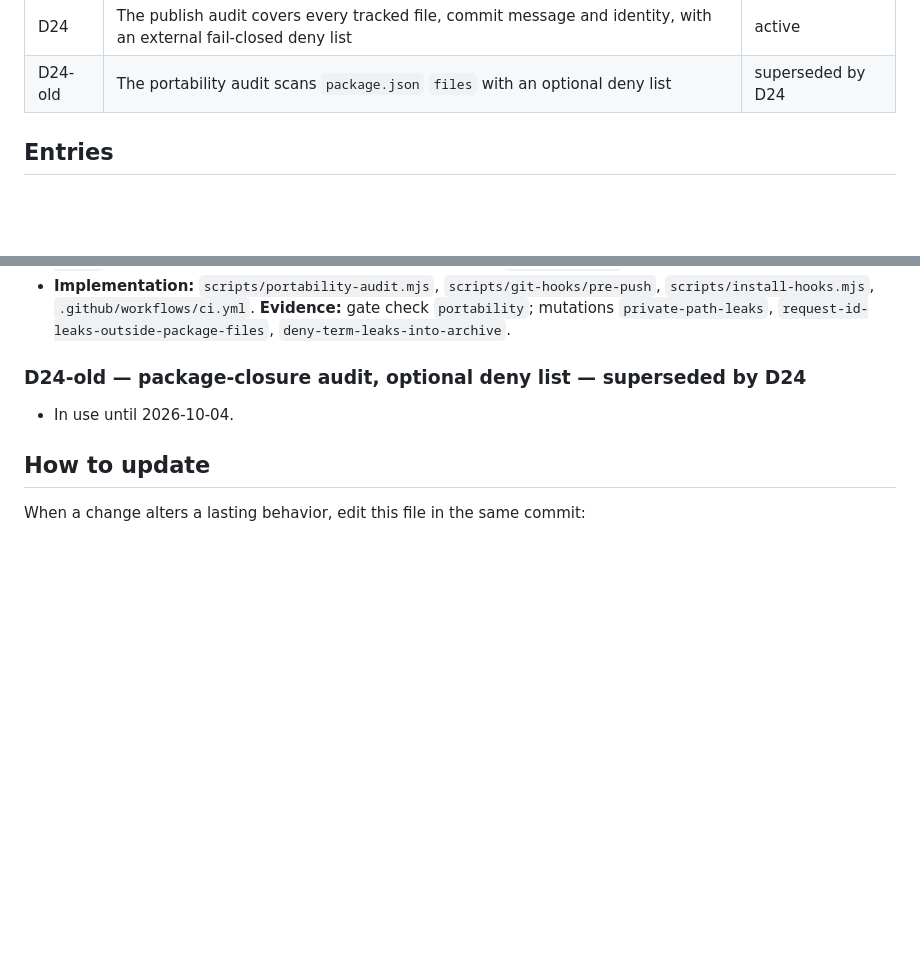
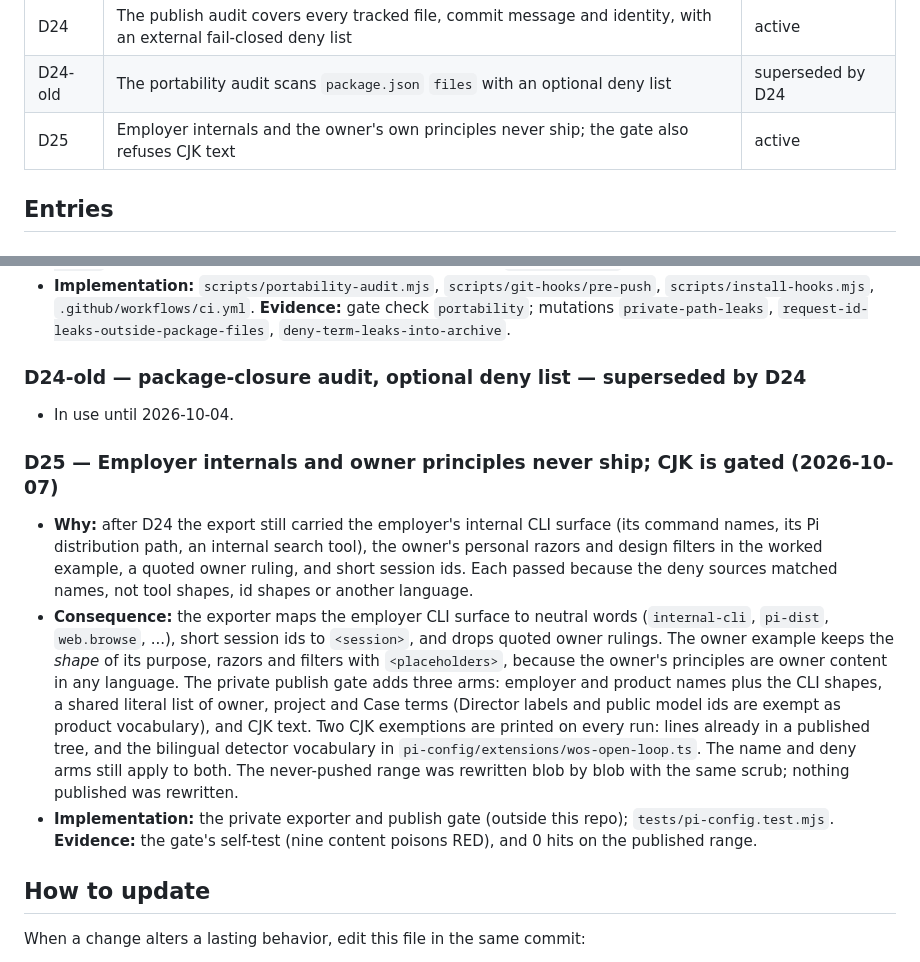
Before and after one commit to bing9/Wisdom-OS-Core, a Markdown page: docs/DECISIONS.md, 2 parts joined by grey strips. Rendered like a GitHub page; blank space fills up the shorter version.

Commit message:
DECISIONS D25: employer internals and owner principles never ship; the gate also refuses CJK

```diff
--- a/docs/DECISIONS.md
+++ b/docs/DECISIONS.md
@@ -44,6 +44,7 @@ negative precedent that stops the next change from rediscovering a known mistake
 | D23-old | The owner's `AGENTS.md`, mechanically sanitized, is the install template | superseded by D23 |
 | D24 | The publish audit covers every tracked file, commit message and identity, with an external fail-closed deny list | active |
 | D24-old | The portability audit scans `package.json` `files` with an optional deny list | superseded by D24 |
+| D25 | Employer internals and the owner's own principles never ship; the gate also refuses CJK text | active |
 
 ## Entries
 
@@ -206,6 +207,23 @@ negative precedent that stops the next change from rediscovering a known mistake
 ### D24-old — package-closure audit, optional deny list — superseded by D24
 - In use until 2026-10-04.
 
+### D25 — Employer internals and owner principles never ship; CJK is gated (2026-10-07)
+- **Why:** after D24 the export still carried the employer's internal CLI surface (its command names, its Pi
+  distribution path, an internal search tool), the owner's personal razors and design filters in the worked
+  example, a quoted owner ruling, and short session ids. Each passed because the deny sources matched names,
+  not tool shapes, id shapes or another language.
+- **Consequence:** the exporter maps the employer CLI surface to neutral words (`internal-cli`, `pi-dist`,
+  `web.browse`, ...), short session ids to `<session>`, and drops quoted owner rulings. The owner example keeps the *shape* of its purpose,
+  razors and filters with `<placeholders>`, because the owner's principles are owner content in any language.
+  The private publish gate adds three arms: employer and product names plus the CLI shapes, a shared literal
+  list of owner, project and Case terms (Director labels and public model ids are exempt as product
+  vocabulary), and CJK text. Two CJK exemptions are printed on every run: lines already in a published tree,
+  and the bilingual detector vocabulary in `pi-config/extensions/wos-open-loop.ts`. The name and deny arms
+  still apply to both. The never-pushed range was rewritten blob by blob with the same scrub; nothing
+  published was rewritten.
+- **Implementation:** the private exporter and publish gate (outside this repo); `tests/pi-config.test.mjs`.
+  **Evidence:** the gate's self-test (nine content poisons RED), and 0 hits on the published range.
+
 ## How to update
 
 When a change alters a lasting behavior, edit this file in the same commit:
```
